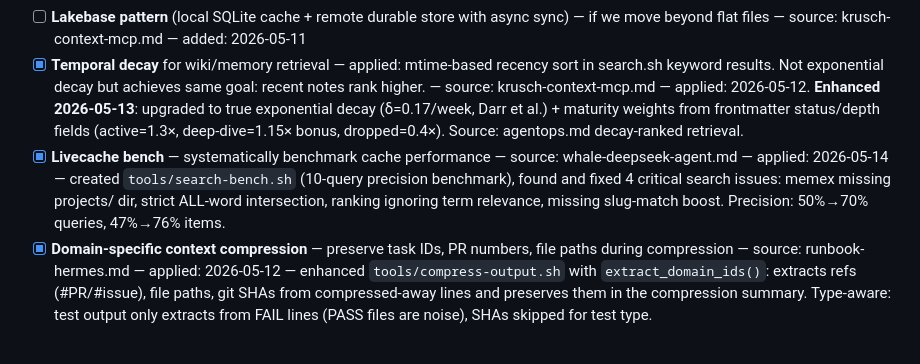
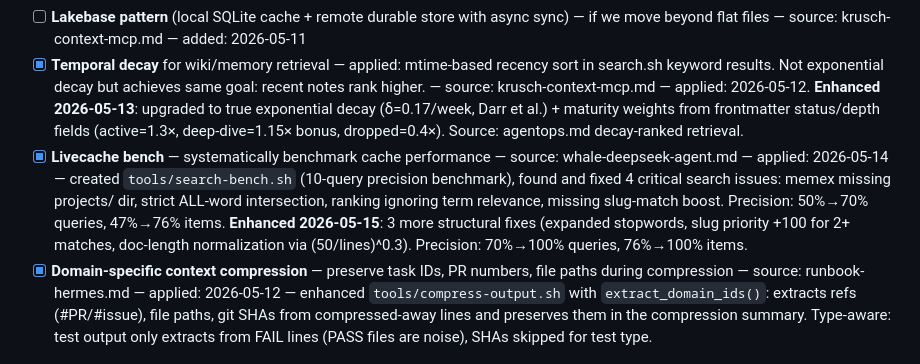
Before and after one commit to kagura-agent/study, a Markdown page: unapplied.md, the part around the change. Drawn GitHub-style.

Commit message:
update: livecache bench enhanced to 100% precision

```diff
--- a/unapplied.md
+++ b/unapplied.md
@@ -15,7 +15,7 @@ When doing study apply rounds, scan this file first instead of grepping 80+ proj
 - [x] **Poco-claw single-writer rule** — subagents can concurrently write to workspace without coordination — source: poco-claw.md — applied: 2026-05-13 — added Concurrent Work Guard section to team-lead/SKILL.md: mandatory worktree isolation, preflight path-overlap check, re-read gate after subagent return. Merged insights from Hermes 3-layer defense (concurrent-agent-file-coordination card) and paragents preflight intent (worktree-convergence card).
 - [ ] **Lakebase pattern** (local SQLite cache + remote durable store with async sync) — if we move beyond flat files — source: krusch-context-mcp.md — added: 2026-05-11
 - [x] **Temporal decay** for wiki/memory retrieval — applied: mtime-based recency sort in search.sh keyword results. Not exponential decay but achieves same goal: recent notes rank higher. — source: krusch-context-mcp.md — applied: 2026-05-12. **Enhanced 2026-05-13**: upgraded to true exponential decay (δ=0.17/week, Darr et al.) + maturity weights from frontmatter status/depth fields (active=1.3×, deep-dive=1.15× bonus, dropped=0.4×). Source: agentops.md decay-ranked retrieval.
-- [x] **Livecache bench** — systematically benchmark cache performance — source: whale-deepseek-agent.md — applied: 2026-05-14 — created `tools/search-bench.sh` (10-query precision benchmark), found and fixed 4 critical search issues: memex missing projects/ dir, strict ALL-word intersection, ranking ignoring term relevance, missing slug-match boost. Precision: 50%→70% queries, 47%→76% items.
+- [x] **Livecache bench** — systematically benchmark cache performance — source: whale-deepseek-agent.md — applied: 2026-05-14 — created `tools/search-bench.sh` (10-query precision benchmark), found and fixed 4 critical search issues: memex missing projects/ dir, strict ALL-word intersection, ranking ignoring term relevance, missing slug-match boost. Precision: 50%→70% queries, 47%→76% items. **Enhanced 2026-05-15**: 3 more structural fixes (expanded stopwords, slug priority +100 for 2+ matches, doc-length normalization via (50/lines)^0.3). Precision: 70%→100% queries, 76%→100% items.
 - [x] **Domain-specific context compression** — preserve task IDs, PR numbers, file paths during compression — source: runbook-hermes.md — applied: 2026-05-12 — enhanced `tools/compress-output.sh` with `extract_domain_ids()`: extracts refs (#PR/#issue), file paths, git SHAs from compressed-away lines and preserves them in the compression summary. Type-aware: test output only extracts from FAIL lines (PASS files are noise), SHAs skipped for test type.
 
 ## Study / Evaluation
```
